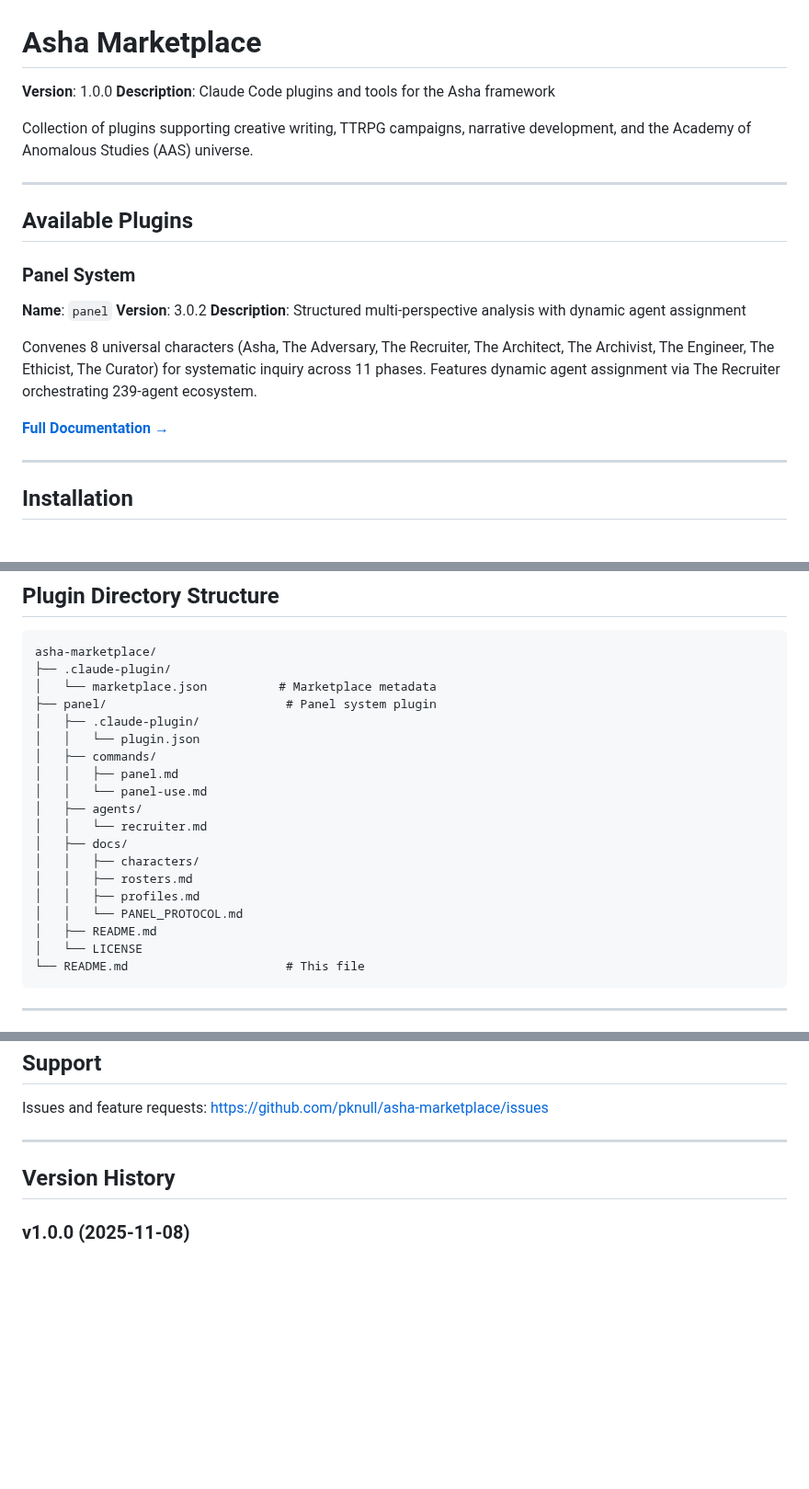
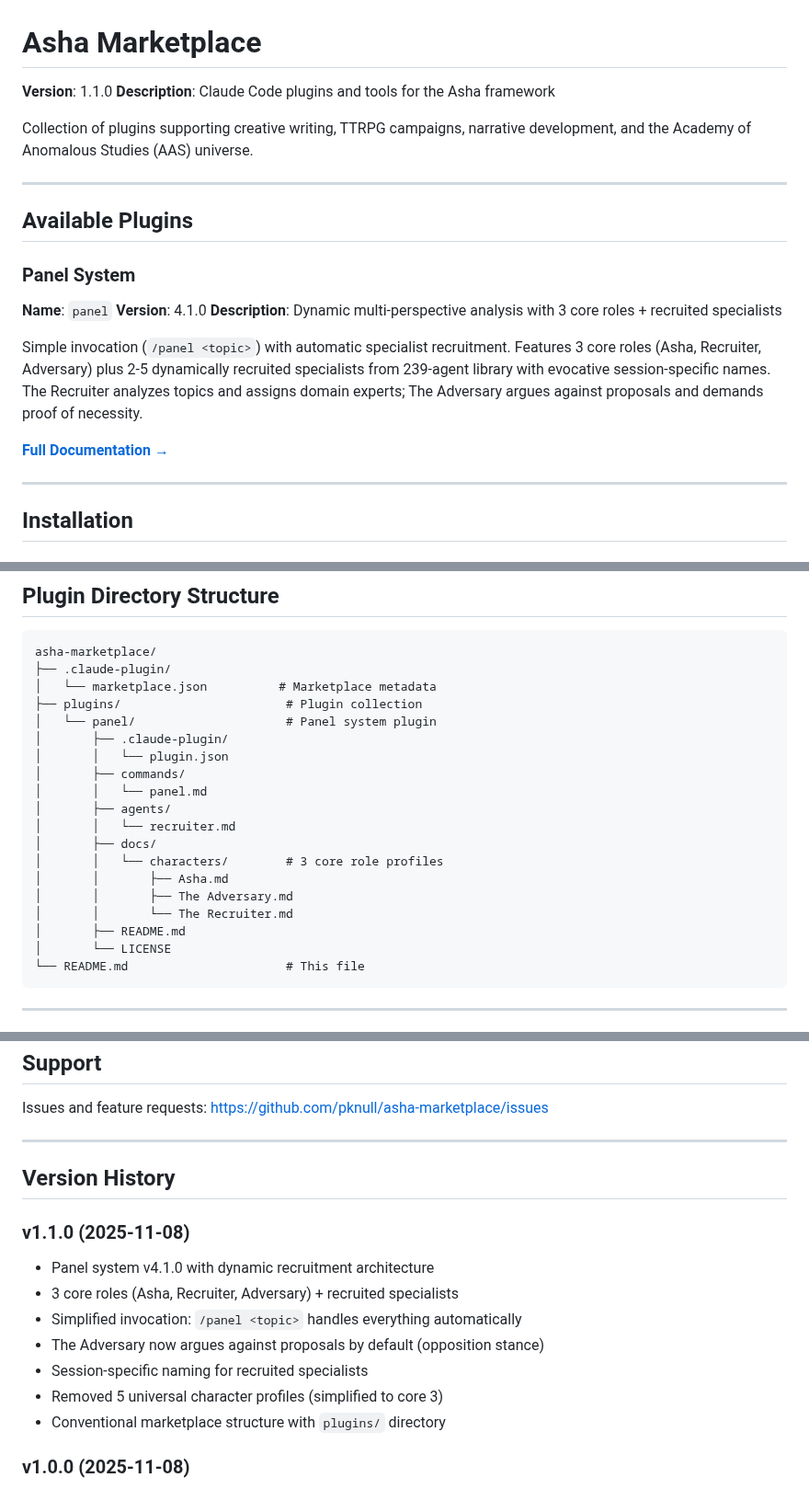
Before and after one commit to pknull/asha-marketplace, a Markdown page: README.md, 3 parts joined by grey strips. Shown at 92% size. Rendered like a GitHub page; blank space fills up the shorter version.

Commit message:
docs: Update marketplace README for v4.1.0 panel system
Updated root README.md to reflect current panel system architecture.

**Changes**:
- Version: 1.0.0 → 1.1.0
- Panel version: 3.0.2 → 4.1.0
- Description: Updated from "8 universal characters" to "3 core roles + recruited specialists"
- Added detail about Adversary opposition stance and automatic recruitment
- Fixed directory structure: panel/ → plugins/panel/
- Removed references to deleted files (panel-use.md, rosters.md, profiles.md, PANEL_PROTOCOL.md)
- Updated character files list to show only 3 core roles
- Fixed documentation link: panel/README.md → plugins/panel/README.md
- Added v1.1.0 version history entry

**Rationale**:
Marketplace README was showing outdated v3.0.2 architecture. Now accurately
reflects v4.1.0 dynamic recruitment system with opposition-stance Adversary.

🤖 Generated with [Claude Code](https://claude.com/claude-code)

Co-Authored-By: Claude <noreply@anthropic.com>

````diff
--- a/README.md
+++ b/README.md
@@ -1,6 +1,6 @@
 # Asha Marketplace
 
-**Version**: 1.0.0
+**Version**: 1.1.0
 **Description**: Claude Code plugins and tools for the Asha framework
 
 Collection of plugins supporting creative writing, TTRPG campaigns, narrative development, and the Academy of Anomalous Studies (AAS) universe.
@@ -12,8 +12,8 @@ Collection of plugins supporting creative writing, TTRPG campaigns, narrative de
 ### Panel System
 
 **Name**: `panel`
-**Version**: 3.0.2
-**Description**: Structured multi-perspective analysis with dynamic agent assignment
+**Version**: 4.1.0
+**Description**: Dynamic multi-perspective analysis with 3 core roles + recruited specialists
 
-Convenes 8 universal characters (Asha, The Adversary, The Recruiter, The Architect, The Archivist, The Engineer, The Ethicist, The Curator) for systematic inquiry across 11 phases. Features dynamic agent assignment via The Recruiter orchestrating 239-agent ecosystem.
+Simple invocation (`/panel <topic>`) with automatic specialist recruitment. Features 3 core roles (Asha, Recruiter, Adversary) plus 2-5 dynamically recruited specialists from 239-agent library with evocative session-specific names. The Recruiter analyzes topics and assigns domain experts; The Adversary argues against proposals and demands proof of necessity.
 
@@ -50,21 +50,21 @@ Convenes 8 universal characters (Asha, The Adversary, The Recruiter, The Archite
 asha-marketplace/
 ├── .claude-plugin/
 │   └── marketplace.json          # Marketplace metadata
-├── panel/                         # Panel system plugin
-│   ├── .claude-plugin/
-│   │   └── plugin.json
-│   ├── commands/
-│   │   ├── panel.md
-│   │   └── panel-use.md
-│   ├── agents/
-│   │   └── recruiter.md
-│   ├── docs/
-│   │   ├── characters/
-│   │   ├── rosters.md
-│   │   ├── profiles.md
-│   │   └── PANEL_PROTOCOL.md
-│   ├── README.md
-│   └── LICENSE
+├── plugins/                       # Plugin collection
+│   └── panel/                     # Panel system plugin
+│       ├── .claude-plugin/
+│       │   └── plugin.json
+│       ├── commands/
+│       │   └── panel.md
+│       ├── agents/
+│       │   └── recruiter.md
+│       ├── docs/
+│       │   └── characters/        # 3 core role profiles
+│       │       ├── Asha.md
+│       │       ├── The Adversary.md
+│       │       └── The Recruiter.md
+│       ├── README.md
+│       └── LICENSE
 └── README.md                      # This file
 ```
 
@@ -142,6 +142,15 @@ Issues and feature requests: https://github.com/pknull/asha-marketplace/issues
 
 ## Version History
 
+### v1.1.0 (2025-11-08)
+- Panel system v4.1.0 with dynamic recruitment architecture
+- 3 core roles (Asha, Recruiter, Adversary) + recruited specialists
+- Simplified invocation: `/panel <topic>` handles everything automatically
+- The Adversary now argues against proposals by default (opposition stance)
+- Session-specific naming for recruited specialists
+- Removed 5 universal character profiles (simplified to core 3)
+- Conventional marketplace structure with `plugins/` directory
+
 ### v1.0.0 (2025-11-08)
 - Initial marketplace release
 - Panel system v3.0.2 included
````
Also changed, not shown: other parts of README.md (+2 -2 lines).
